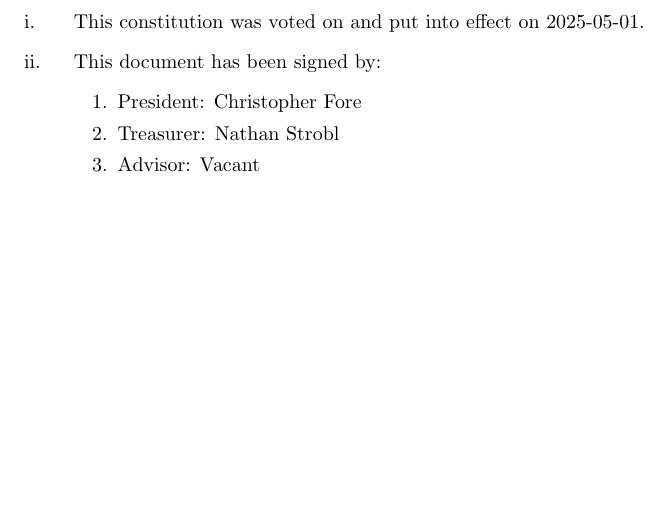
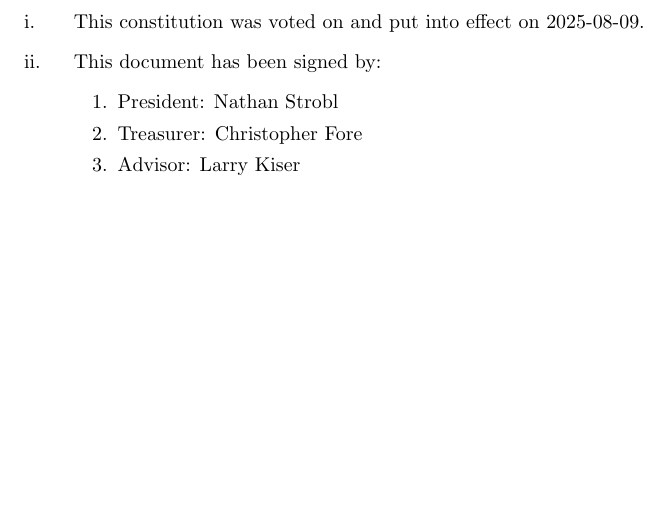
Before and after one commit to RIT-Unix-Computing-Society/Constitution, a LaTeX document (constitution.tex): part of page 6 of 6, cut so that both start at the same text. Compiled offline with pdfLaTeX.

Commit message:
Revised consitution and file structure.

```diff
--- a/constitution.tex
+++ b/constitution.tex
@@ -176,12 +176,12 @@ or the RIT Code of Conduct.
 
 \section{Enabling clause}
 \begin{subroutines}
-    \item This constitution was voted on and put into effect on 2025-05-01.
+    \item This constitution was voted on and put into effect on 2025-08-09.
     \item This document has been signed by:
     \begin{enumerate}
-        \item President: Christopher Fore
-        \item Treasurer: Nathan Strobl
-        \item Advisor: Vacant
+        \item President: Nathan Strobl
+        \item Treasurer: Christopher Fore
+        \item Advisor: Larry Kiser
         \end{enumerate}
 \end{subroutines}
 \end{document}
```
Also changed, not shown: constitution.pdf (added), out/constitution.pdf (deleted), constitution.tex (2 more changed lines), 1 other file.
